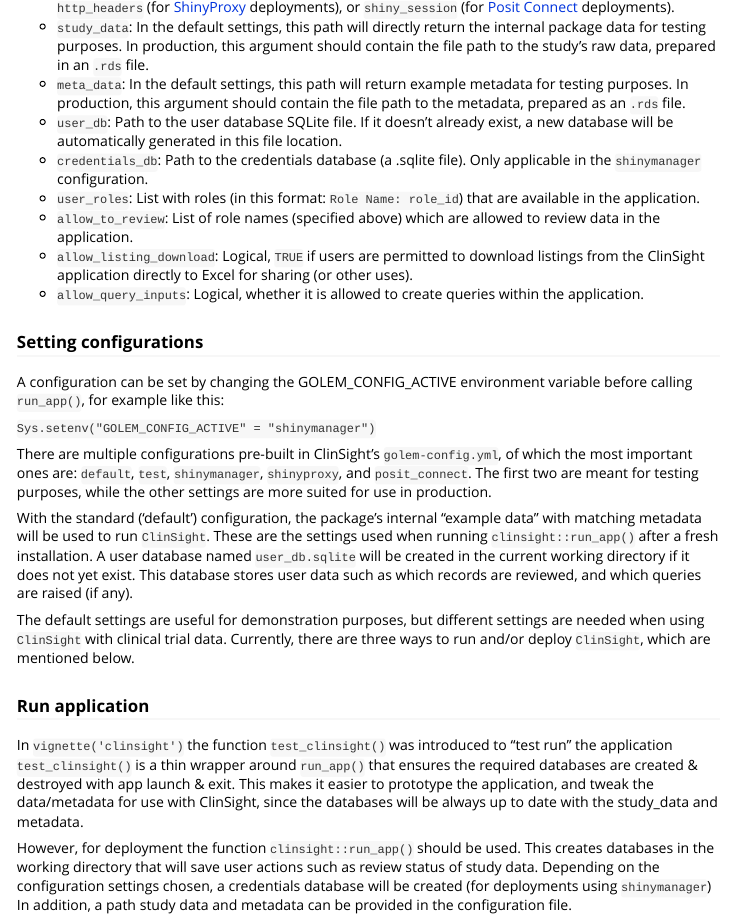
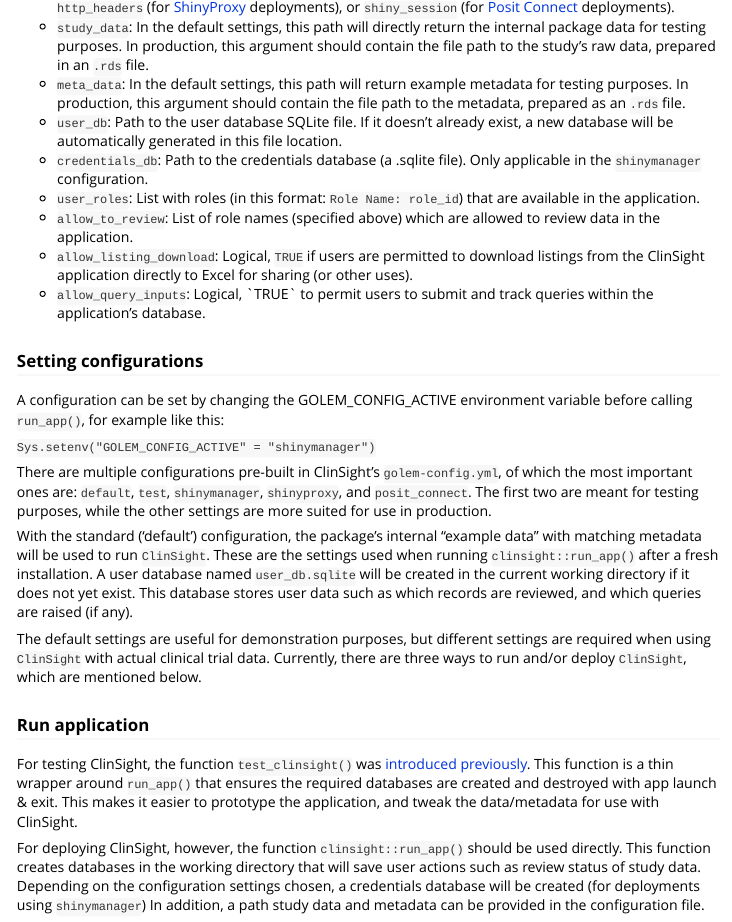
Before and after one commit to openpharma/clinsight, an R Markdown document (vignettes/Deployment.Rmd): the page in a window 1100 px wide, from 580 px down. Rendered offline with R 4.5, knitr and Pandoc, with nearby package versions; long lines of code are wrapped.

Commit message:
Deployment vignette adjustments

```diff
--- a/vignettes/Deployment.Rmd
+++ b/vignettes/Deployment.Rmd
@@ -48,7 +48,7 @@ The following are the most important arguments in the `golem-config.yml` file fo
 -   `user_roles`: List with roles (in this format: `Role Name: role_id`) that are available in the application.
 -   `allow_to_review`: List of role names (specified above) which are allowed to review data in the application.
 -   `allow_listing_download`: Logical, `TRUE` if users are permitted to download listings from the ClinSight application directly to Excel for sharing (or other uses).
--   `allow_query_inputs`: Logical, whether it is allowed to create queries within the application.
+-   `allow_query_inputs`: Logical, \`TRUE\` to permit users to submit and track queries within the application's database.
 
 ### Setting configurations
 
@@ -59,23 +59,23 @@ A configuration can be set by changing the GOLEM_CONFIG_ACTIVE environment varia
 There are multiple configurations pre-built in ClinSight's `golem-config.yml`, of which the most important ones are: `default`, `test`, `shinymanager`, `shinyproxy`, and `posit_connect`.
 The first two are meant for testing purposes, while the other settings are more suited for use in production.
 
-With the standard ('default') configuration, the package's internal "example data" with matching metadata will be used to run `ClinSight`. These are the settings used when running `clinsight::run_app()` after a fresh installation.
+With the standard ('default') configuration, the package's internal "example data" with matching metadata will be used to run `ClinSight`.
+These are the settings used when running `clinsight::run_app()` after a fresh installation.
 A user database named `user_db.sqlite` will be created in the current working directory if it does not yet exist.
 This database stores user data such as which records are reviewed, and which queries are raised (if any).
 
-The default settings are useful for demonstration purposes, but different settings are needed when using `ClinSight` with clinical trial data.
+The default settings are useful for demonstration purposes, but different settings are required when using `ClinSight` with actual clinical trial data.
 Currently, there are three ways to run and/or deploy `ClinSight`, which are mentioned below.
 
 ### Run application
 
-In `vignette('clinsight')` the function `test_clinsight()` was introduced to "test run" the application
-`test_clinsight()` is a thin wrapper around `run_app()` that ensures the required databases are created & destroyed with app launch & exit.
-This makes it easier to prototype the application, and tweak the data/metadata for use with ClinSight, since the databases will be always up to date with the study_data and metadata.
+For testing ClinSight, the function `test_clinsight()` was [introduced previously](#./clinsight.html).
+This function is a thin wrapper around `run_app()` that ensures the required databases are created and destroyed with app launch & exit.
+This makes it easier to prototype the application, and tweak the data/metadata for use with ClinSight.
 
-However, for deployment the function `clinsight::run_app()` should be used.
-This creates databases in the working directory that will save user actions such as review status of study data.
-Depending on the configuration settings chosen, a credentials database will be created (for deployments using `shinymanager`)
-In addition, a path study data and metadata can be provided in the configuration file.
+For deploying ClinSight, however, the function `clinsight::run_app()` should be used directly.
+This function creates databases in the working directory that will save user actions such as review status of study data.
+Depending on the configuration settings chosen, a credentials database will be created (for deployments using `shinymanager`) In addition, a path study data and metadata can be provided in the configuration file.
 
 ### Shinymanager {#shinymanager-conf}
 
```
